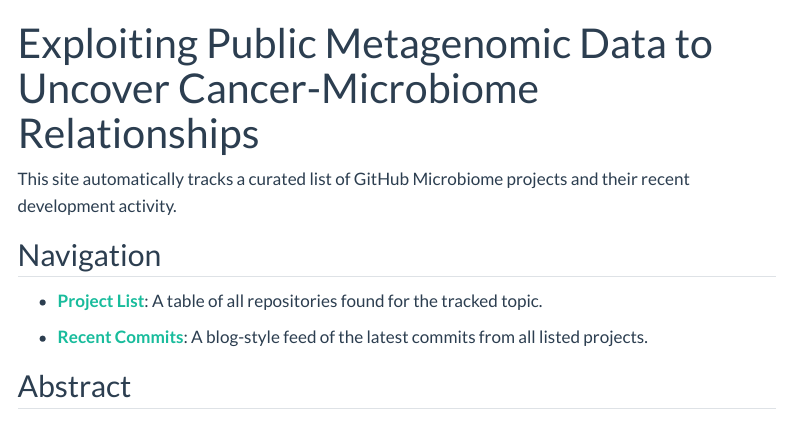
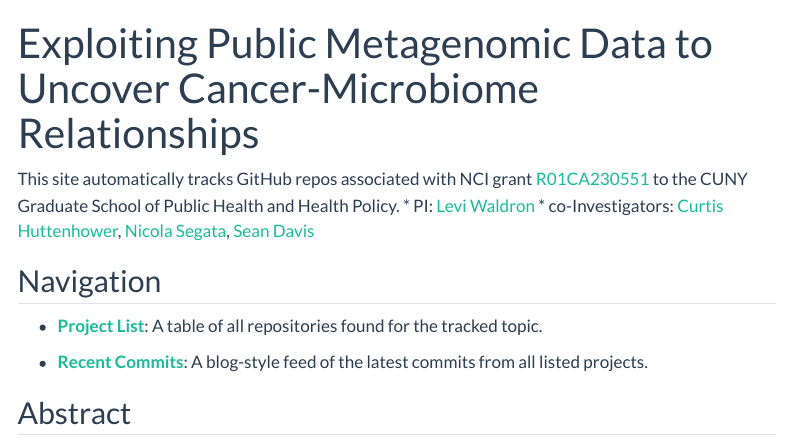
Before and after one commit to waldronlab/PublicMicrobiomeProject, a Quarto document (index.qmd): the page in a window 1100 px wide, from its top. Rendered offline with R 4.5, knitr and Pandoc in place of Quarto, with nearby package versions; menus at the side of the page are left out.

Commit message:
Update index.qmd
list grant number and investigators

```diff
--- a/index.qmd
+++ b/index.qmd
@@ -2,7 +2,9 @@
 title : "Exploiting Public Metagenomic Data to Uncover Cancer-Microbiome Relationships"
 ---
 
-This site automatically tracks a curated list of GitHub Microbiome projects and their recent development activity.
+This site automatically tracks GitHub repos associated with NCI grant [R01CA230551](https://reporter.nih.gov/project-details/10990882) to the CUNY Graduate School of Public Health and Health Policy.
+* PI: [Levi Waldron](https://scholar.google.com/citations?user=-Bfm-2IAAAAJ&hl=en&oi=ao)
+* co-Investigators: [Curtis Huttenhower](https://scholar.google.com/citations?user=yFncM6AAAAAJ&hl=en&oi=ao), [Nicola Segata](https://scholar.google.com/citations?user=ZXjO-Q4AAAAJ&hl=en&oi=ao), [Sean Davis](https://scholar.google.com/citations?user=hLFc29kAAAAJ&hl=en&oi=ao)
 
 ## Navigation
 
```
